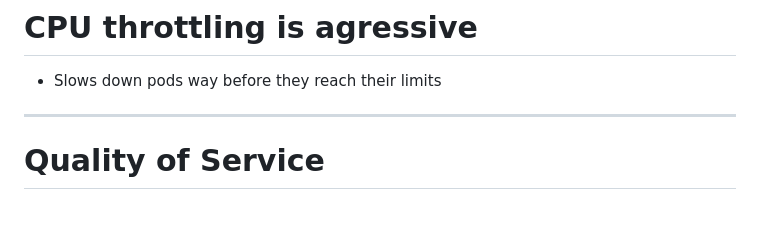
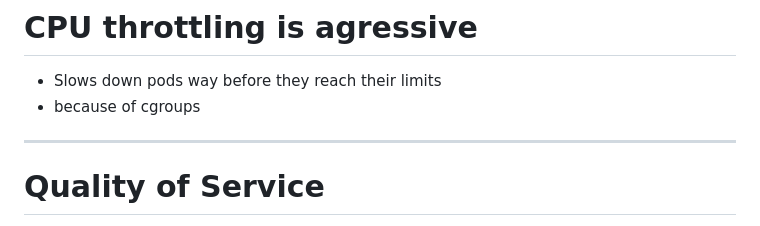
Before and after one commit to zzzFelix/talks, a Markdown page: apps/kuberntes/slides.md, the part around the change. Rendered like a GitHub page.

Commit message:
chore: cgroups reminder

```diff
--- a/apps/kuberntes/slides.md
+++ b/apps/kuberntes/slides.md
@@ -81,6 +81,7 @@ CKAD
 # CPU throttling is agressive
 
 - Slows down pods way before they reach their limits
+- because of cgroups
 
 ---
 
```
